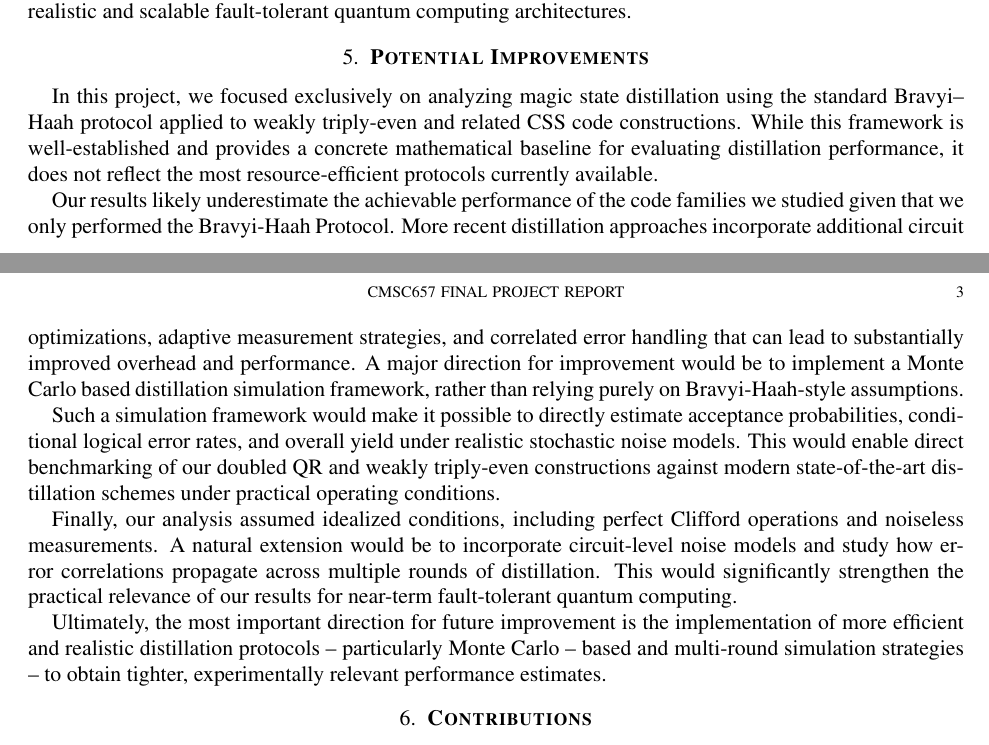
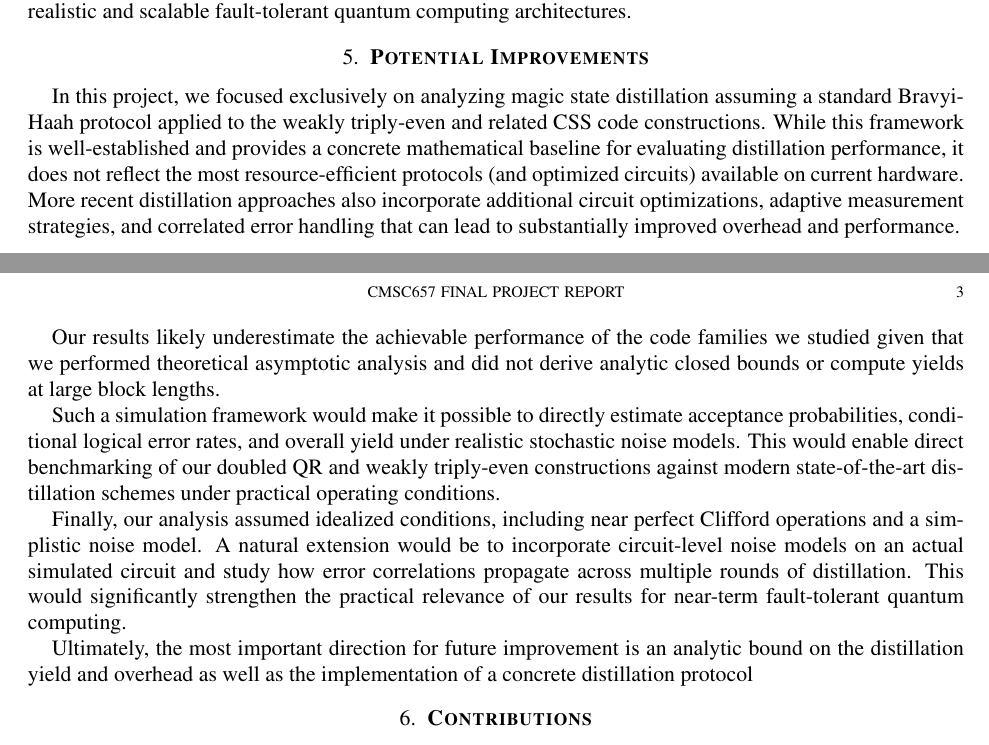
Before and after one commit to Mihir-Null/657Project, a LaTeX paper (Report/main.tex, which reads Report/Sections/better.tex): two parts of pages 2 and 3 of 3, joined at a grey line, cut so that both start at the same text. Compiled offline with pdfLaTeX.

Commit message:
functions changed

```diff
--- a/Report/Sections/better.tex
+++ b/Report/Sections/better.tex
@@ -1,10 +1,11 @@
 \section{\textbf{Potential Improvements}} \label{imp}
-\par In this project, we focused exclusively on analyzing magic state distillation using the standard Bravyi--Haah protocol applied to weakly triply-even and related CSS code constructions. While this framework is well-established and provides a concrete mathematical baseline for evaluating distillation performance, it does not reflect the most resource-efficient protocols currently available.
+\par In this project, we focused exclusively on analyzing magic state distillation assuming a standard Bravyi-Haah protocol applied to the weakly triply-even and related CSS code constructions. While this framework is well-established and provides a concrete mathematical baseline for evaluating distillation performance, it does not reflect the most resource-efficient protocols (and optimized circuits) available on current hardware.\\
+More recent distillation approaches also incorporate additional circuit optimizations, adaptive measurement strategies, and correlated error handling that can lead to substantially improved overhead and performance.
 
-\par Our results likely underestimate the achievable performance of the code families we studied given that we only performed the Bravyi-Haah Protocol. More recent distillation approaches incorporate additional circuit optimizations, adaptive measurement strategies, and correlated error handling that can lead to substantially improved overhead and performance. A major direction for improvement would be to implement a Monte Carlo based distillation simulation framework, rather than relying purely on Bravyi-Haah-style assumptions.
 
+\par Our results likely underestimate the achievable performance of the code families we studied given that we performed theoretical asymptotic analysis and did not derive analytic closed bounds or compute yields at large block lengths.
 \par Such a simulation framework would make it possible to directly estimate acceptance probabilities, conditional logical error rates, and overall yield under realistic stochastic noise models. This would enable direct benchmarking of our doubled QR and weakly triply-even constructions against modern state-of-the-art distillation schemes under practical operating conditions.
 
-\par Finally, our analysis assumed idealized conditions, including perfect Clifford operations and noiseless measurements. A natural extension would be to incorporate circuit-level noise models and study how error correlations propagate across multiple rounds of distillation. This would significantly strengthen the practical relevance of our results for near-term fault-tolerant quantum computing.
+\par Finally, our analysis assumed idealized conditions, including near perfect Clifford operations and a simplistic noise model. A natural extension would be to incorporate circuit-level noise models on an actual simulated circuit and study how error correlations propagate across multiple rounds of distillation. This would significantly strengthen the practical relevance of our results for near-term fault-tolerant quantum computing.
 
-\par Ultimately, the most important direction for future improvement is the implementation of more efficient and realistic distillation protocols -- particularly Monte Carlo -- based and multi-round simulation strategies -- to obtain tighter, experimentally relevant performance estimates.
+\par Ultimately, the most important direction for future improvement is an analytic bound on the distillation yield and overhead as well as the implementation of a concrete distillation protocol
```
Also changed, not shown: Report/main.pdf, 3 other files.
